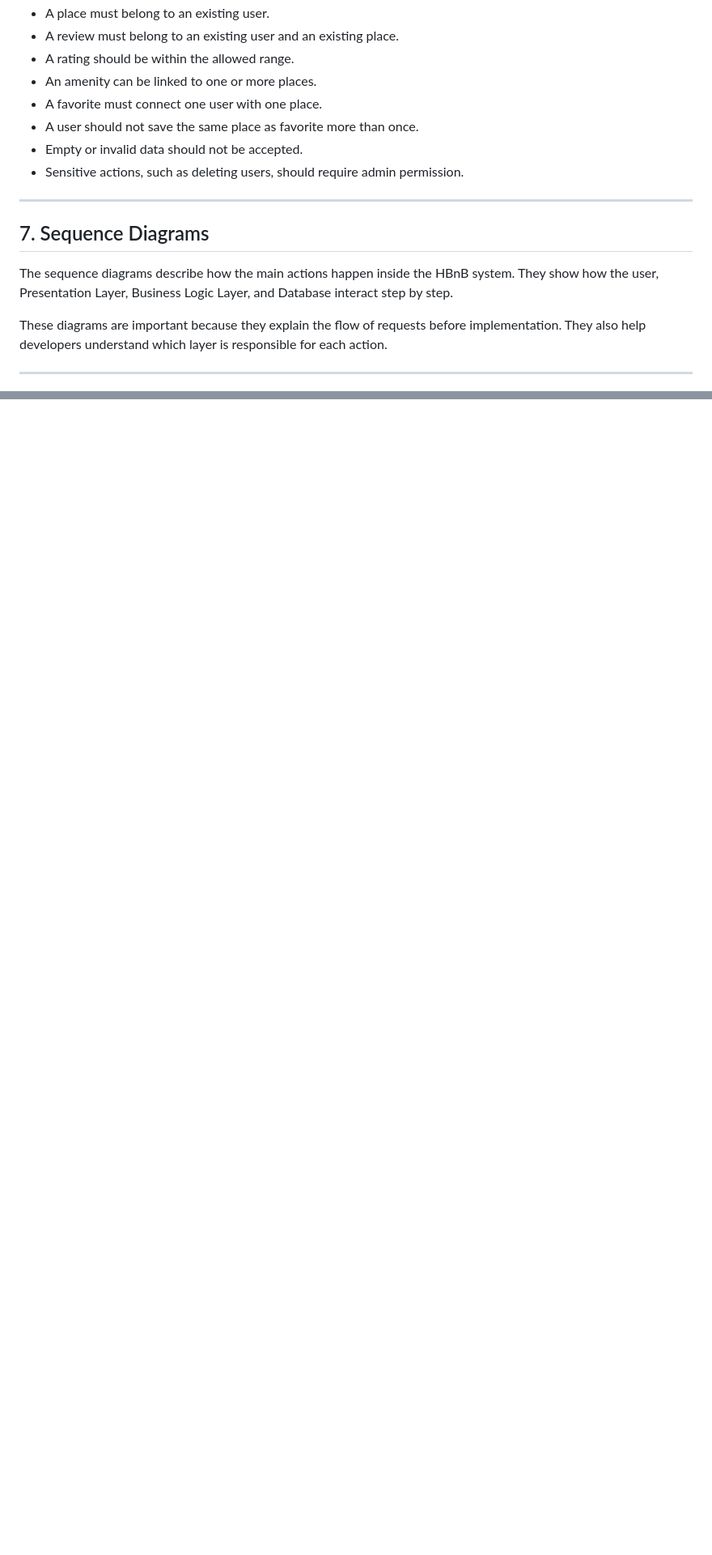
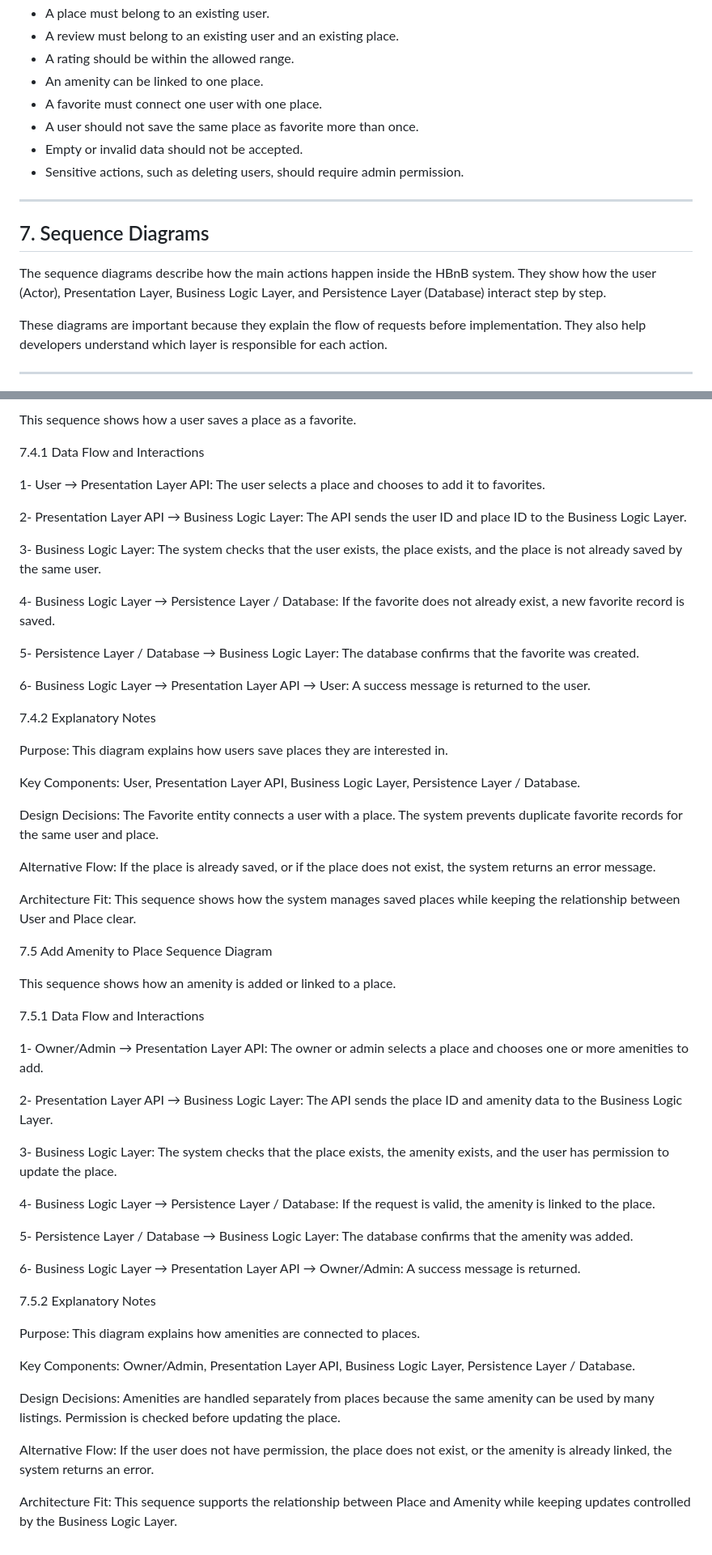
Before and after one commit to t8pr/holbertonschool-hbnb, a Markdown page: part1/README.md, 2 parts joined by grey strips. Shown at 81% size. Drawn GitHub-style; blank space fills up the shorter version.

Commit message:
Update README V2

```diff
--- a/part1/README.md
+++ b/part1/README.md
@@ -209,7 +175,7 @@ The main business rules are:
 * A place must belong to an existing user.
 * A review must belong to an existing user and an existing place.
 * A rating should be within the allowed range.
-* An amenity can be linked to one or more places.
+* An amenity can be linked to one place.
 * A favorite must connect one user with one place.
 * A user should not save the same place as favorite more than once.
 * Empty or invalid data should not be accepted.
@@ -219,7 +185,7 @@ The main business rules are:
 
 ## 7. Sequence Diagrams
 
-The sequence diagrams describe how the main actions happen inside the HBnB system. They show how the user, Presentation Layer, Business Logic Layer, and Database interact step by step.
+The sequence diagrams describe how the main actions happen inside the HBnB system. They show how the user (Actor), Presentation Layer, Business Logic Layer, and Persistence Layer (Database) interact step by step.
 
 These diagrams are important because they explain the flow of requests before implementation. They also help developers understand which layer is responsible for each action.
 
@@ -345,0 +348,79 @@ The document will be used as a guide during implementation. It helps developers
+This sequence shows how a user saves a place as a favorite.
+
+7.4.1 Data Flow and Interactions
+
+1- User → Presentation Layer API:
+The user selects a place and chooses to add it to favorites.
+
+2- Presentation Layer API → Business Logic Layer:
+The API sends the user ID and place ID to the Business Logic Layer.
+
+3- Business Logic Layer:
+The system checks that the user exists, the place exists, and the place is not already saved by the same user.
+
+4- Business Logic Layer → Persistence Layer / Database:
+If the favorite does not already exist, a new favorite record is saved.
+
+5- Persistence Layer / Database → Business Logic Layer:
+The database confirms that the favorite was created.
+
+6- Business Logic Layer → Presentation Layer API → User:
+A success message is returned to the user.
+
+7.4.2 Explanatory Notes
+
+Purpose:
+This diagram explains how users save places they are interested in.
+
+Key Components:
+User, Presentation Layer API, Business Logic Layer, Persistence Layer / Database.
+
+Design Decisions:
+The Favorite entity connects a user with a place. The system prevents duplicate favorite records for the same user and place.
+
+Alternative Flow:
+If the place is already saved, or if the place does not exist, the system returns an error message.
+
+Architecture Fit:
+This sequence shows how the system manages saved places while keeping the relationship between User and Place clear.
+
+7.5 Add Amenity to Place Sequence Diagram
+
+This sequence shows how an amenity is added or linked to a place.
+
+7.5.1 Data Flow and Interactions
+
+1- Owner/Admin → Presentation Layer API:
+The owner or admin selects a place and chooses one or more amenities to add.
+
+2- Presentation Layer API → Business Logic Layer:
+The API sends the place ID and amenity data to the Business Logic Layer.
+
+3- Business Logic Layer:
+The system checks that the place exists, the amenity exists, and the user has permission to update the place.
+
+4- Business Logic Layer → Persistence Layer / Database:
+If the request is valid, the amenity is linked to the place.
+
+5- Persistence Layer / Database → Business Logic Layer:
+The database confirms that the amenity was added.
+
+6- Business Logic Layer → Presentation Layer API → Owner/Admin:
+A success message is returned.
+
+7.5.2 Explanatory Notes
+
+Purpose:
+This diagram explains how amenities are connected to places.
+
+Key Components:
+Owner/Admin, Presentation Layer API, Business Logic Layer, Persistence Layer / Database.
+
+Design Decisions:
+Amenities are handled separately from places because the same amenity can be used by many listings. Permission is checked before updating the place.
+
+Alternative Flow:
+If the user does not have permission, the place does not exist, or the amenity is already linked, the system returns an error.
+
+Architecture Fit:
+This sequence supports the relationship between Place and Amenity while keeping updates controlled by the Business Logic Layer.
```
Also changed, not shown: other parts of part1/README.md (+117 -115 lines).
